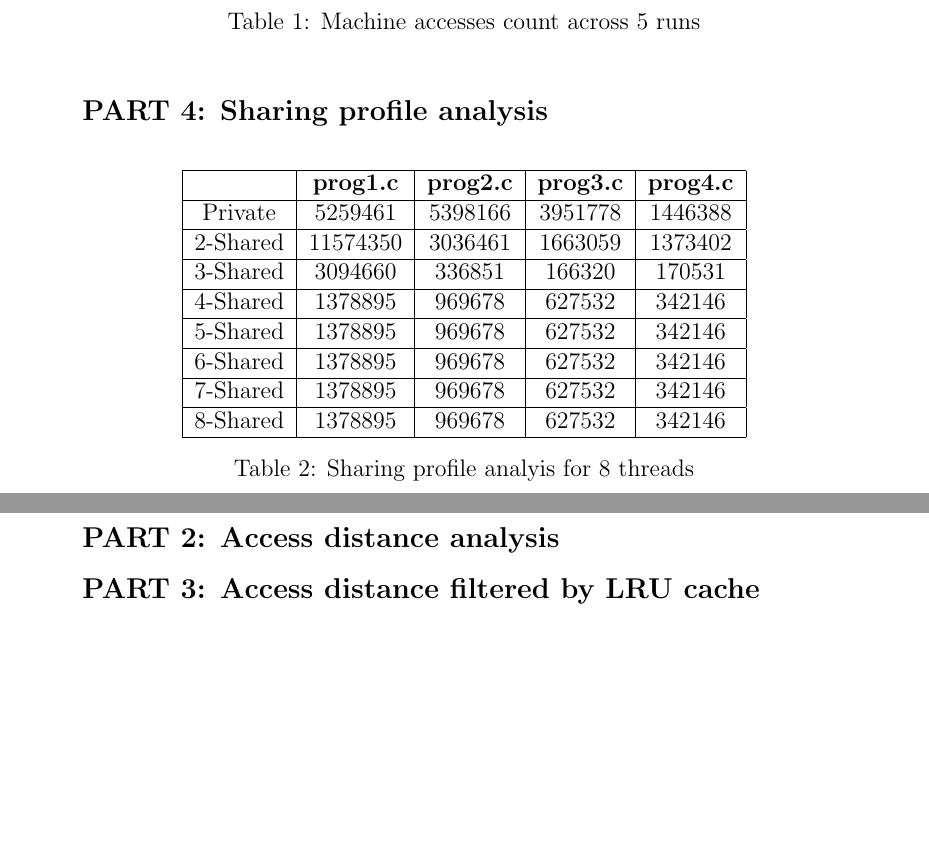
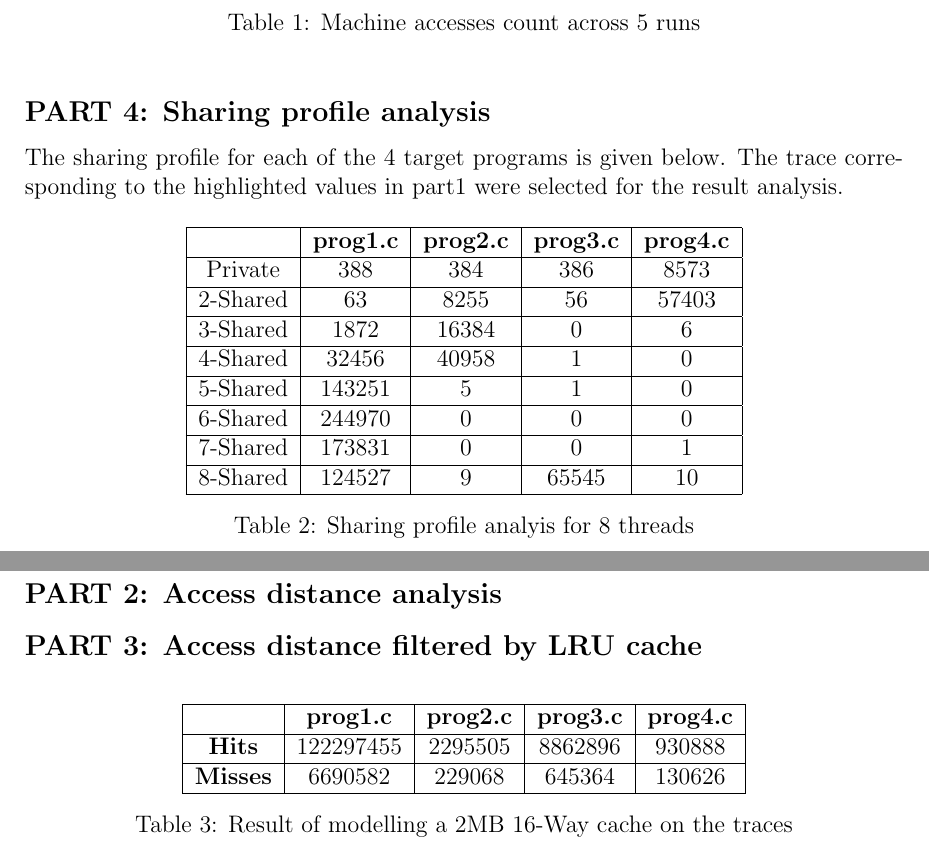
Before and after one commit to Riyuzakii/Memreuse-Analysis, a LaTeX document (docs/report.tex, which reads docs/Chapters/04_Results.tex): two parts of pages 2 and 3 of 3, joined at a grey line, cut so that both start at the same text, the shorter picture padded with empty space. Compiled offline with pdfLaTeX.

Commit message:
Update observed values for Part3 and Part4

```diff
--- a/docs/Chapters/04_Results.tex
+++ b/docs/Chapters/04_Results.tex
@@ -26,27 +26,29 @@ prog4.c & 1061544   & 1061507   &	1061492   & 1061525   & \textbf{1061515} \\
 
 
 \subsection*{PART 4: Sharing profile analysis}
+The sharing profile for each of the 4 target programs is given below. The trace corresponding to
+the highlighted values in part1 were selected for the result analysis.
 \begin{table}[h]
 \centering
 \begin{tabular}{ |c|c|c|c|c| }
 \hline
 & \textbf{prog1.c} & \textbf{prog2.c} & \textbf{prog3.c} & \textbf{prog4.c} \\
 \hline
-Private &	5259461 &	5398166 &	3951778 &	1446388 \\
+Private &	388    & 384   & 386   & 8573 \\
 \hline
-2-Shared &	11574350 &	3036461 &	1663059 &	1373402 \\
+2-Shared &	63     & 8255  & 56	& 57403 \\
 \hline
-3-Shared &	3094660 &	336851 &	166320 &	170531 \\
+3-Shared &	1872   & 16384 & 0     & 6 \\
 \hline
-4-Shared &	1378895 &	969678 &	627532 &	342146 \\
+4-Shared &	32456  & 40958 & 1     & 0 \\
 \hline
-5-Shared &	1378895 &	969678 &	627532 &	342146 \\
+5-Shared &	143251 & 5     & 1     & 0 \\
 \hline
-6-Shared &	1378895 &	969678 &	627532 &	342146 \\
+6-Shared &	244970 & 0     & 0     & 0 \\
 \hline
-7-Shared &	1378895 &	969678 &	627532 &	342146 \\
+7-Shared &	173831 & 0     & 0		& 1 \\
 \hline
-8-Shared &	1378895 &	969678 &	627532 &	342146 \\
+8-Shared &	124527 & 9     & 65545	& 10 \\
 \hline
 \end{tabular}
 \caption{Sharing profile analyis for 8 threads}
@@ -56,3 +58,16 @@ Private &	5259461 &	5398166 &	3951778 &	1446388 \\
 \subsection*{PART 2: Access distance analysis}
 
 \subsection*{PART 3: Access distance filtered by LRU cache}
+\begin{table}[h]
+\centering
+\begin{tabular}{ |c|c|c|c|c| }
+\hline
+& \textbf{prog1.c} & \textbf{prog2.c} & \textbf{prog3.c} & \textbf{prog4.c} \\
+\hline
+\textbf{Hits}   & 122297455 & 2295505 & 8862896 & 930888 \\
+\hline
+\textbf{Misses} & 6690582   & 229068  & 645364  & 130626 \\
+\hline
+\end{tabular}
+\caption{Result of modelling a 2MB 16-Way cache on the traces}
+\end{table}
--- a/docs/report.tex
+++ b/docs/report.tex
@@ -1,5 +1,5 @@
 \documentclass[12pt]{article}
-\usepackage[margin=1.6in]{geometry}
+\usepackage[margin=1.2in]{geometry}
 \usepackage[english]{babel}
 \usepackage[utf8x]{inputenc}
 \usepackage{amsmath}
```
Also changed, not shown: docs/report.pdf.
